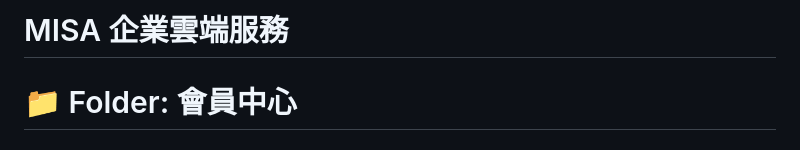
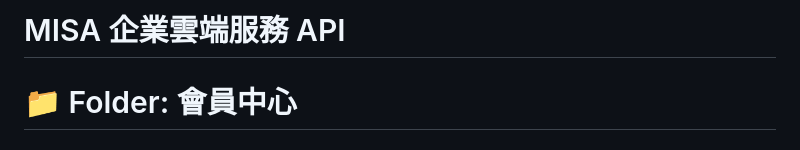
Before and after one commit to dearsoft-com/misa_document, a Markdown page: docs/MISA.UI API.md, the part around the change. GitHub-like rendering.

```diff
--- a/docs/MISA.UI API.md
+++ b/docs/MISA.UI API.md
@@ -1,4 +1,4 @@
-# MISA 企業雲端服務
+# MISA 企業雲端服務 API
 # 📁 Folder: 會員中心
 
 
```
